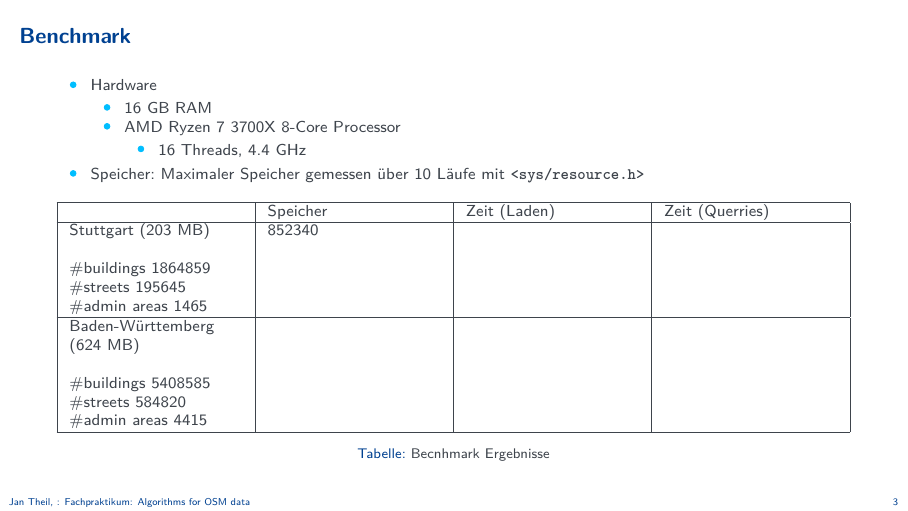
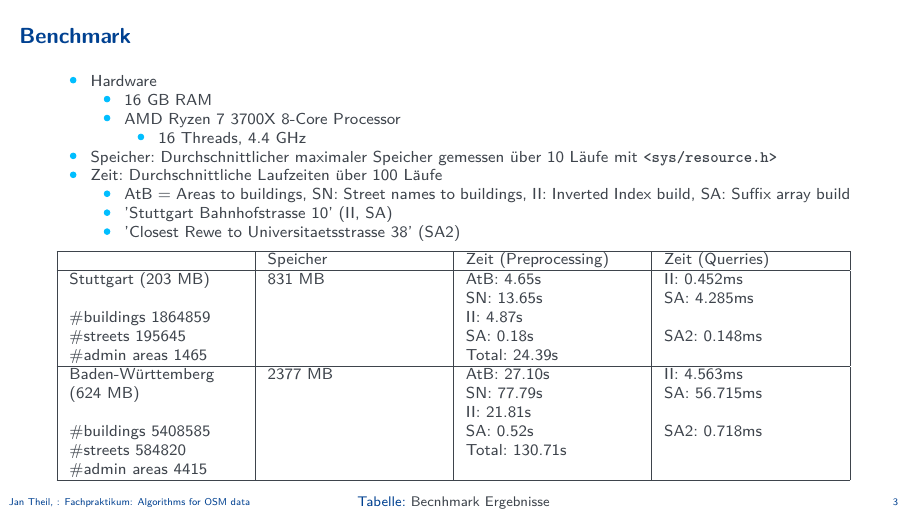
Before and after one commit to JanTSV/fachpraktikum_osm, LaTeX slides (presentation/presentation.tex): page 3 of 3. Compiled offline with pdfLaTeX.

Commit message:
benchmark slide done

```diff
--- a/presentation/presentation.tex
+++ b/presentation/presentation.tex
@@ -95,18 +95,24 @@ aspectratio=169,% for widescreen (16:9) presentations
         \item 16 Threads, 4.4 GHz
       \end{itemize}
     \end{itemize}
-    \item Speicher: Maximaler Speicher gemessen über 10 Läufe mit \textbf{\texttt{<sys/resource.h>}}
+    \item Speicher: Durchschnittlicher maximaler Speicher gemessen über 10 Läufe mit \textbf{\texttt{<sys/resource.h>}}
+    \item Zeit: Durchschnittliche Laufzeiten über 100 Läufe
+    \begin{itemize}
+      \item AtB = Areas to buildings, SN: Street names to buildings, II: Inverted Index build, SA: Suffix array build
+      \item 'Stuttgart Bahnhofstrasse 10' (II, SA)
+      \item 'Closest Rewe to Universitaetsstrasse 38' (SA2)
+    \end{itemize}
   \end{itemize}
 
   \begin{table}[h]
     \centering
     \begin{tabularx}{\textwidth}{|X|X|X|X|}
     \hline
-     & Speicher & Zeit (Laden) & Zeit (Querries) \\
+     & Speicher & Zeit (Preprocessing) & Zeit (Querries) \\
     \hline
-    Stuttgart (203 MB) \newline \newline \#buildings 1864859 \newline \#streets 195645 \newline \#admin areas 1465 & 852340 & & \\
+    Stuttgart (203 MB) \newline \newline \#buildings 1864859 \newline \#streets 195645 \newline \#admin areas 1465 & 831 MB & AtB: 4.65s \newline SN: 13.65s \newline II: 4.87s \newline SA: 0.18s \newline Total: 24.39s & II: 0.452ms \newline SA: 4.285ms \newline \newline SA2: 0.148ms \\
     \hline
-    Baden-Württemberg (624 MB) \newline \newline \#buildings 5408585 \newline \#streets 584820 \newline \#admin areas 4415 & & & \\
+    Baden-Württemberg (624 MB) \newline \newline \#buildings 5408585 \newline \#streets 584820 \newline \#admin areas 4415 & 2377 MB & AtB: 27.10s \newline SN: 77.79s \newline II: 21.81s \newline SA: 0.52s \newline Total: 130.71s & II: 4.563ms \newline SA: 56.715ms \newline \newline SA2: 0.718ms \\
     \hline
     \end{tabularx}
     \caption{Becnhmark Ergebnisse}
```
Also changed, not shown: presentation/presentation.pdf, 1 other file.
